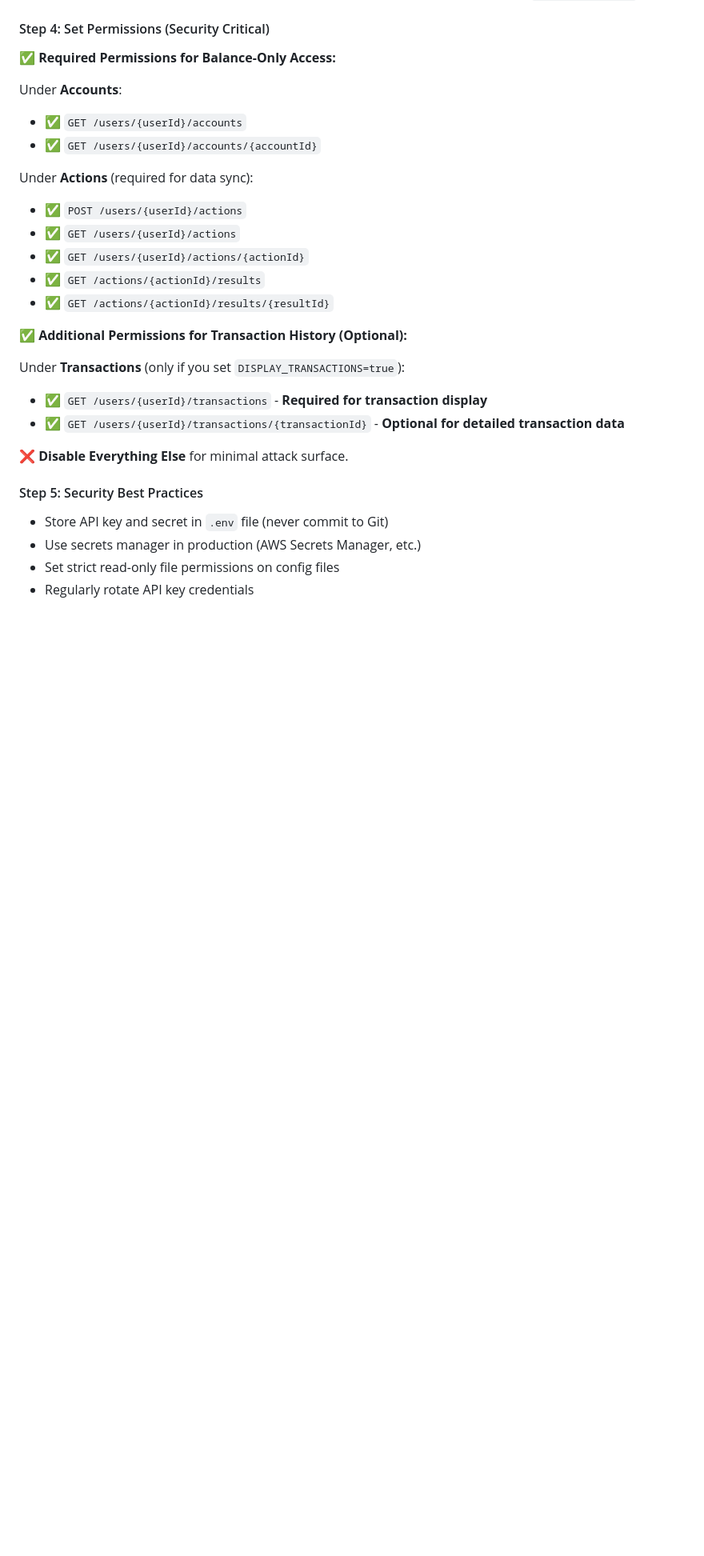
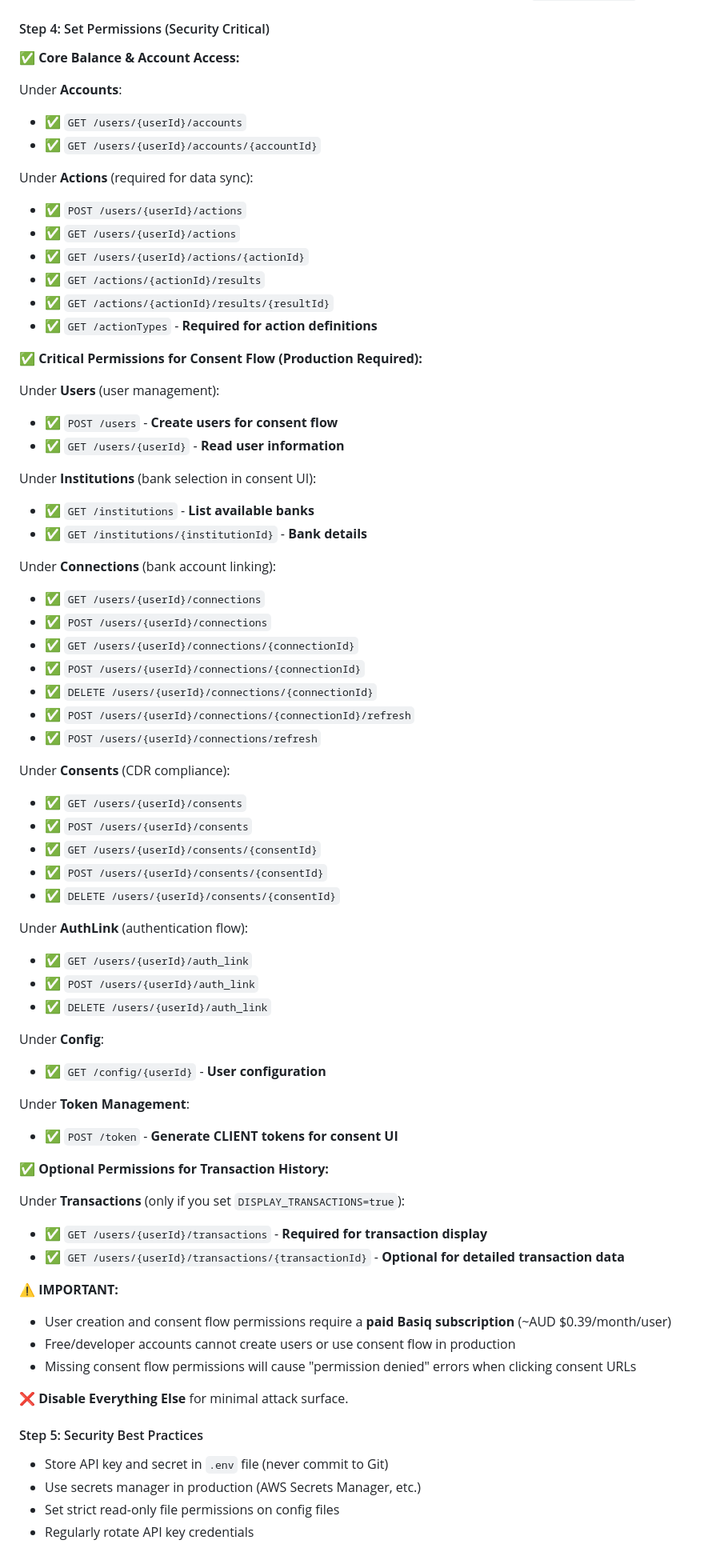
Before and after one commit to TomHarkness/TransparentBalanceApp, a Markdown page: README.md, the part around one of its changes. Shown at 80% size. Drawn GitHub-style; blank space fills up the shorter version.

Commit message:
Consent flow permiission instruct..

```diff
--- a/README.md
+++ b/README.md
@@ -198,7 +198,7 @@ The app automatically handles:
 
 #### Step 4: Set Permissions (Security Critical)
 
-**✅ Required Permissions for Balance-Only Access:**
+**✅ Core Balance & Account Access:**
 
 Under **Accounts**:
 - ✅ `GET /users/{userId}/accounts`
@@ -210,12 +210,55 @@ Under **Actions** (required for data sync):
 - ✅ `GET /users/{userId}/actions/{actionId}`
 - ✅ `GET /actions/{actionId}/results`
 - ✅ `GET /actions/{actionId}/results/{resultId}`
+- ✅ `GET /actionTypes` - **Required for action definitions**
 
-**✅ Additional Permissions for Transaction History (Optional):**
+**✅ Critical Permissions for Consent Flow (Production Required):**
+
+Under **Users** (user management):
+- ✅ `POST /users` - **Create users for consent flow**
+- ✅ `GET /users/{userId}` - **Read user information**
+
+Under **Institutions** (bank selection in consent UI):
+- ✅ `GET /institutions` - **List available banks**
+- ✅ `GET /institutions/{institutionId}` - **Bank details**
+
+Under **Connections** (bank account linking):
+- ✅ `GET /users/{userId}/connections`
+- ✅ `POST /users/{userId}/connections`
+- ✅ `GET /users/{userId}/connections/{connectionId}`
+- ✅ `POST /users/{userId}/connections/{connectionId}`
+- ✅ `DELETE /users/{userId}/connections/{connectionId}`
+- ✅ `POST /users/{userId}/connections/{connectionId}/refresh`
+- ✅ `POST /users/{userId}/connections/refresh`
+
+Under **Consents** (CDR compliance):
+- ✅ `GET /users/{userId}/consents`
+- ✅ `POST /users/{userId}/consents`
+- ✅ `GET /users/{userId}/consents/{consentId}`
+- ✅ `POST /users/{userId}/consents/{consentId}`
+- ✅ `DELETE /users/{userId}/consents/{consentId}`
+
+Under **AuthLink** (authentication flow):
+- ✅ `GET /users/{userId}/auth_link`
+- ✅ `POST /users/{userId}/auth_link`
+- ✅ `DELETE /users/{userId}/auth_link`
+
+Under **Config**:
+- ✅ `GET /config/{userId}` - **User configuration**
+
+Under **Token Management**:
+- ✅ `POST /token` - **Generate CLIENT tokens for consent UI**
+
+**✅ Optional Permissions for Transaction History:**
 
 Under **Transactions** (only if you set `DISPLAY_TRANSACTIONS=true`):
 - ✅ `GET /users/{userId}/transactions` - **Required for transaction display**
 - ✅ `GET /users/{userId}/transactions/{transactionId}` - **Optional for detailed transaction data**
+
+**⚠️ IMPORTANT:**
+- User creation and consent flow permissions require a **paid Basiq subscription** (~AUD $0.39/month/user)
+- Free/developer accounts cannot create users or use consent flow in production
+- Missing consent flow permissions will cause "permission denied" errors when clicking consent URLs
 
 **❌ Disable Everything Else** for minimal attack surface.
 
```
Also changed, not shown: other parts of README.md (+29 -8 lines).
